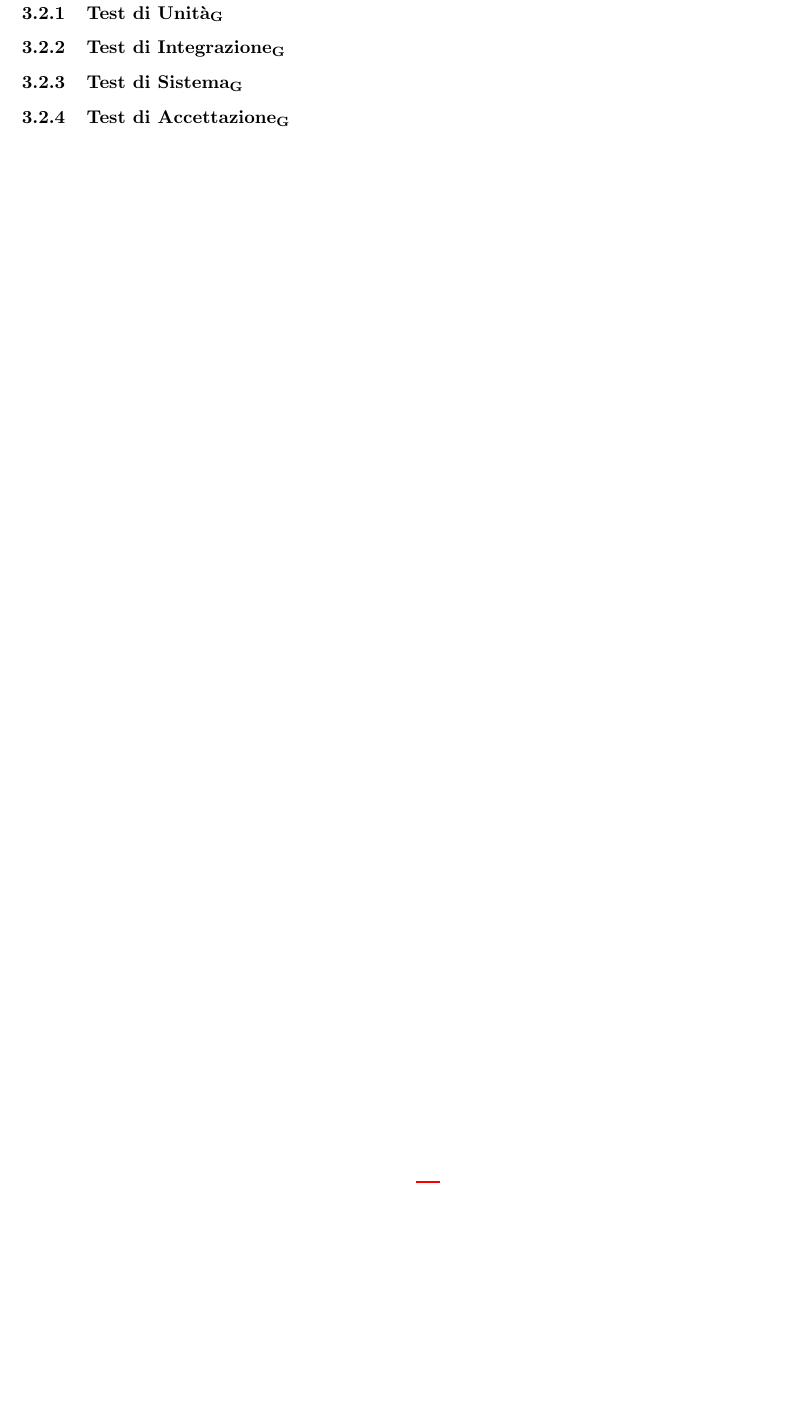
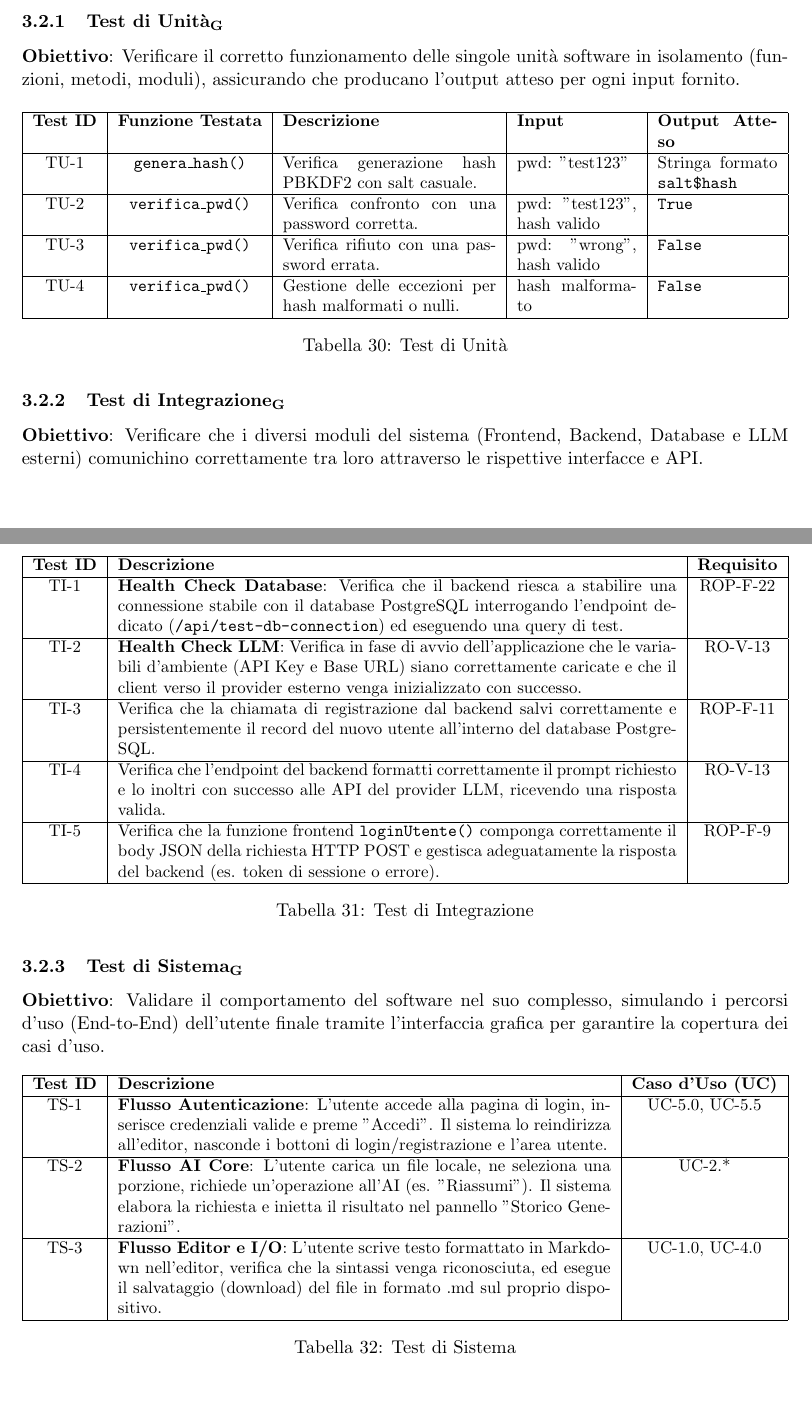
Before and after one commit to ByteMe25/ByteMe, a LaTeX document (src/2_RTB/Piano_di_Qualifica_v0.1.5.tex): part of page 16 of 24 before the commit and two parts of pages 16 and 17 of 25 after it, the two joined at a grey line, cut so that both start at the same text, the shorter picture padded with empty space. Compiled offline with pdfLaTeX.

Commit message:
update PdQ

```diff
--- a/src/2_RTB/Piano_di_Qualifica_v0.1.4.tex
+++ b/src/2_RTB/Piano_di_Qualifica_v0.1.5.tex
@@ -710,12 +726,76 @@ Questa checklist\textsubscript{G} viene aggiornata progressivamente dai verifica
 \subsubsection{Test di Unità\textsubscript{G}}
+\textbf{Obiettivo}: Verificare il corretto funzionamento delle singole unità software in isolamento (funzioni, metodi, moduli), assicurando che producano l'output atteso per ogni input fornito.
 
+\begin{table}[H]
+    \centering
+    \small % Carattere leggermente ridotto per far stare tutte le colonne
+    \begin{tabularx}{\textwidth}{|c|c|X|p{2.5cm}|p{2.5cm}|}
+        \hline
+        \textbf{Test ID} & \textbf{Funzione Testata} & \textbf{Descrizione} & \textbf{Input} & \textbf{Output Atteso} \\
+        \hline
+        TU-1 & \texttt{genera\_hash()} & Verifica generazione hash PBKDF2 con salt casuale. & pwd: "test123" & Stringa formato \texttt{salt\$hash} \\
+        \hline
+        TU-2 & \texttt{verifica\_pwd()} & Verifica confronto con una password corretta. & pwd: "test123", hash valido & \texttt{True} \\
+        \hline
+        TU-3 & \texttt{verifica\_pwd()} & Verifica rifiuto con una password errata. & pwd: "wrong", hash valido & \texttt{False} \\
+        \hline
+        TU-4 & \texttt{verifica\_pwd()} & Gestione delle eccezioni per hash malformati o nulli. & hash malformato & \texttt{False} \\
+        \hline
+    \end{tabularx}
+    \caption{Test di Unità}
+\end{table}
+
+% ----------------------------------------------------
+% TEST DI INTEGRAZIONE
+% ----------------------------------------------------
 \subsubsection{Test di Integrazione\textsubscript{G}}
+\textbf{Obiettivo}: Verificare che i diversi moduli del sistema (Frontend, Backend, Database e LLM esterni) comunichino correttamente tra loro attraverso le rispettive interfacce e API.
 
+\begin{table}[H]
+    \centering
+    \small
+    \begin{tabularx}{\textwidth}{|c|X|c|}
+        \hline
+        \textbf{Test ID} & \textbf{Descrizione} & \textbf{Requisito} \\
+        \hline
+        TI-1 & \textbf{Health Check Database}: Verifica che il backend riesca a stabilire una connessione stabile con il database PostgreSQL interrogando l'endpoint dedicato (\texttt{/api/test-db-connection}) ed eseguendo una query di test. & ROP-F-22 \\
+        \hline
+        TI-2 & \textbf{Health Check LLM}: Verifica in fase di avvio dell'applicazione che le variabili d'ambiente (API Key e Base URL) siano correttamente caricate e che il client verso il provider esterno venga inizializzato con successo. & RO-V-13 \\
+        \hline
+        TI-3 & Verifica che la chiamata di registrazione dal backend salvi correttamente e persistentemente il record del nuovo utente all'interno del database PostgreSQL. & ROP-F-11 \\
+        \hline
+        TI-4 & Verifica che l'endpoint del backend formatti correttamente il prompt richiesto e lo inoltri con successo alle API del provider LLM, ricevendo una risposta valida. & RO-V-13 \\
+        \hline
+        TI-5 & Verifica che la funzione frontend \texttt{loginUtente()} componga correttamente il body JSON della richiesta HTTP POST e gestisca adeguatamente la risposta del backend (es. token di sessione o errore). & ROP-F-9 \\
+        \hline
+    \end{tabularx}
+    \caption{Test di Integrazione}
+\end{table}
+
+% ----------------------------------------------------
+% TEST DI SISTEMA
+% ----------------------------------------------------
 \subsubsection{Test di Sistema\textsubscript{G}}
+\textbf{Obiettivo}: Validare il comportamento del software nel suo complesso, simulando i percorsi d'uso (End-to-End) dell'utente finale tramite l'interfaccia grafica per garantire la copertura dei casi d'uso.
 
-\subsubsection{Test di Accettazione\textsubscript{G}}
+\begin{table}[H]
+    \centering
+    \small
+    \begin{tabularx}{\textwidth}{|c|X|c|}
+        \hline
+        \textbf{Test ID} & \textbf{Descrizione} & \textbf{Caso d'Uso (UC)} \\
+        \hline
+        TS-1 & \textbf{Flusso Autenticazione}: L'utente accede alla pagina di login, inserisce credenziali valide e preme "Accedi". Il sistema lo reindirizza all'editor, nasconde i bottoni di login/registrazione e l'area utente. & UC-5.0, UC-5.5 \\
+        \hline
+        TS-2 & \textbf{Flusso AI Core}: L'utente carica un file locale, ne seleziona una porzione, richiede un'operazione all'AI (es. "Riassumi"). Il sistema elabora la richiesta e inietta il risultato nel pannello "Storico Generazioni". & UC-2.* \\
+        \hline
+        TS-3 & \textbf{Flusso Editor e I/O}: L'utente scrive testo formattato in Markdown nell'editor, verifica che la sintassi venga riconosciuta, ed esegue il salvataggio (download) del file in formato .md sul proprio dispositivo. & UC-1.0, UC-4.0 \\
+        \hline
+    \end{tabularx}
+    \caption{Test di Sistema}
+\end{table}
 
-
+% \subsubsection{Test di Accettazione\textsubscript{G}}
 
 \newpage
 \section{Cruscotto di Valutazione della Qualità\textsubscript{G}}
```
Also changed, not shown: 2_RTB/Piano_di_Qualifica_v0.1.4.pdf (deleted), src/2_RTB/Piano_di_Qualifica_v0.1.5.tex (18 more changed lines).
